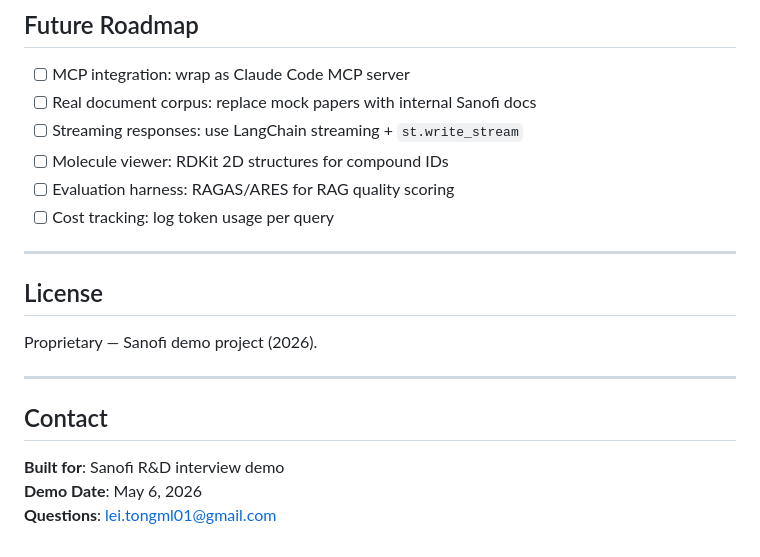
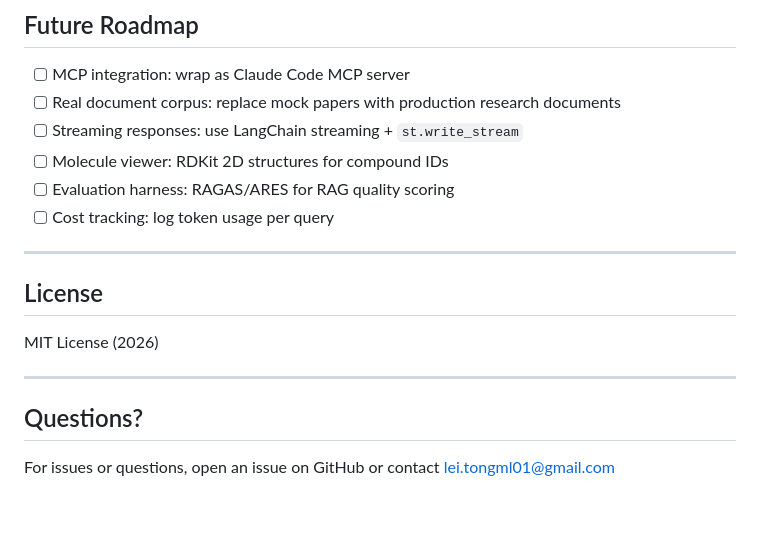
Before and after one commit to LeiTong02/PharmAgent, a Markdown page: README.md, the part around the change. Drawn GitHub-style; blank space fills up the shorter version.

Commit message:
Remove Sanofi-specific references, make project more generic

```diff
--- a/README.md
+++ b/README.md
@@ -282,7 +282,7 @@ For more details, see [PROJECT_CONTEXT.md](PROJECT_CONTEXT.md) and [CHANGELOG.md
 ## Future Roadmap
 
 - [ ] MCP integration: wrap as Claude Code MCP server
-- [ ] Real document corpus: replace mock papers with internal Sanofi docs
+- [ ] Real document corpus: replace mock papers with production research documents
 - [ ] Streaming responses: use LangChain streaming + `st.write_stream`
 - [ ] Molecule viewer: RDKit 2D structures for compound IDs
 - [ ] Evaluation harness: RAGAS/ARES for RAG quality scoring
@@ -292,12 +292,10 @@ For more details, see [PROJECT_CONTEXT.md](PROJECT_CONTEXT.md) and [CHANGELOG.md
 
 ## License
 
-Proprietary — Sanofi demo project (2026).
+MIT License (2026)
 
 ---
 
-## Contact
+## Questions?
 
-**Built for**: Sanofi R&D interview demo
-**Demo Date**: May 6, 2026
-**Questions**: lei.tongml01@gmail.com
+For issues or questions, open an issue on GitHub or contact lei.tongml01@gmail.com
```
